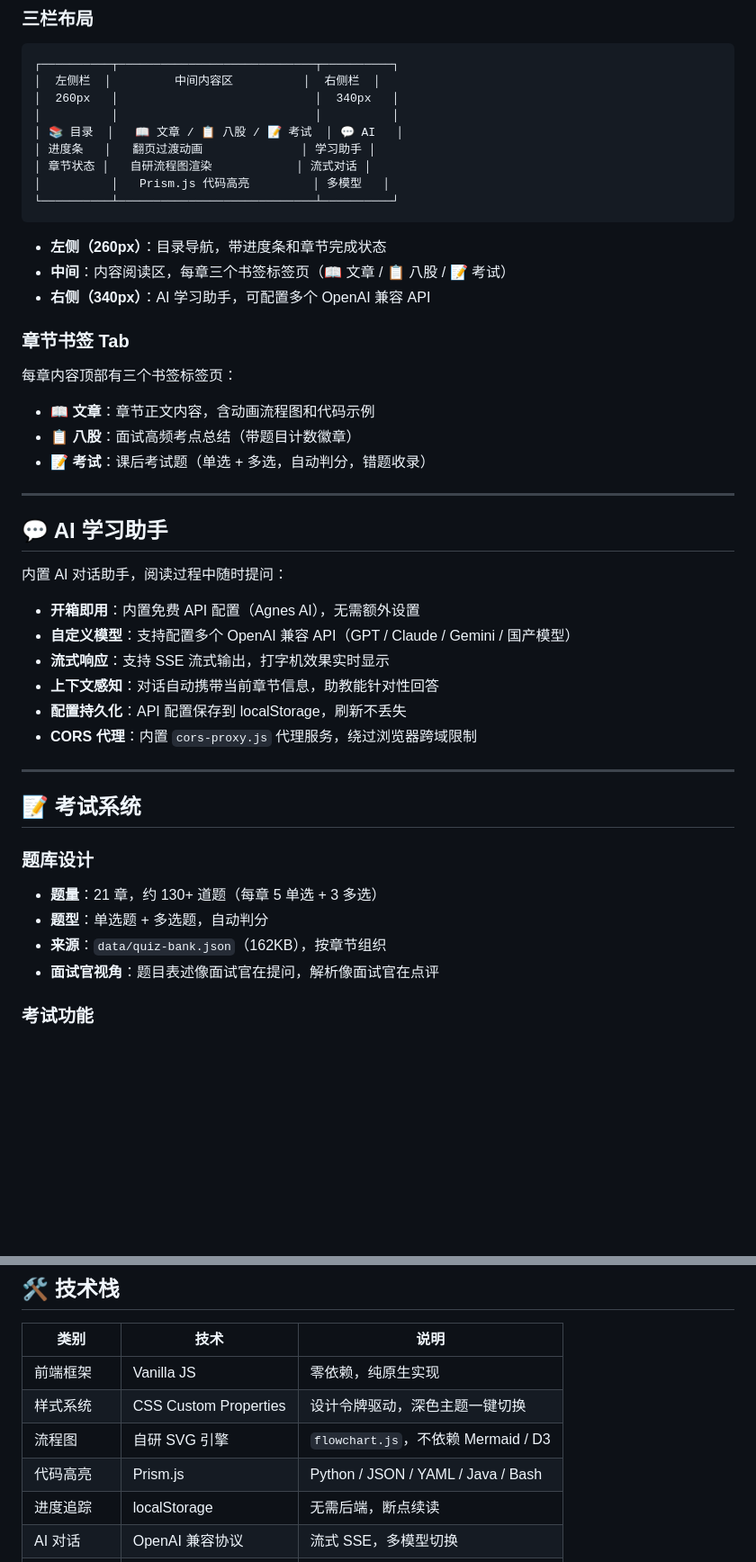
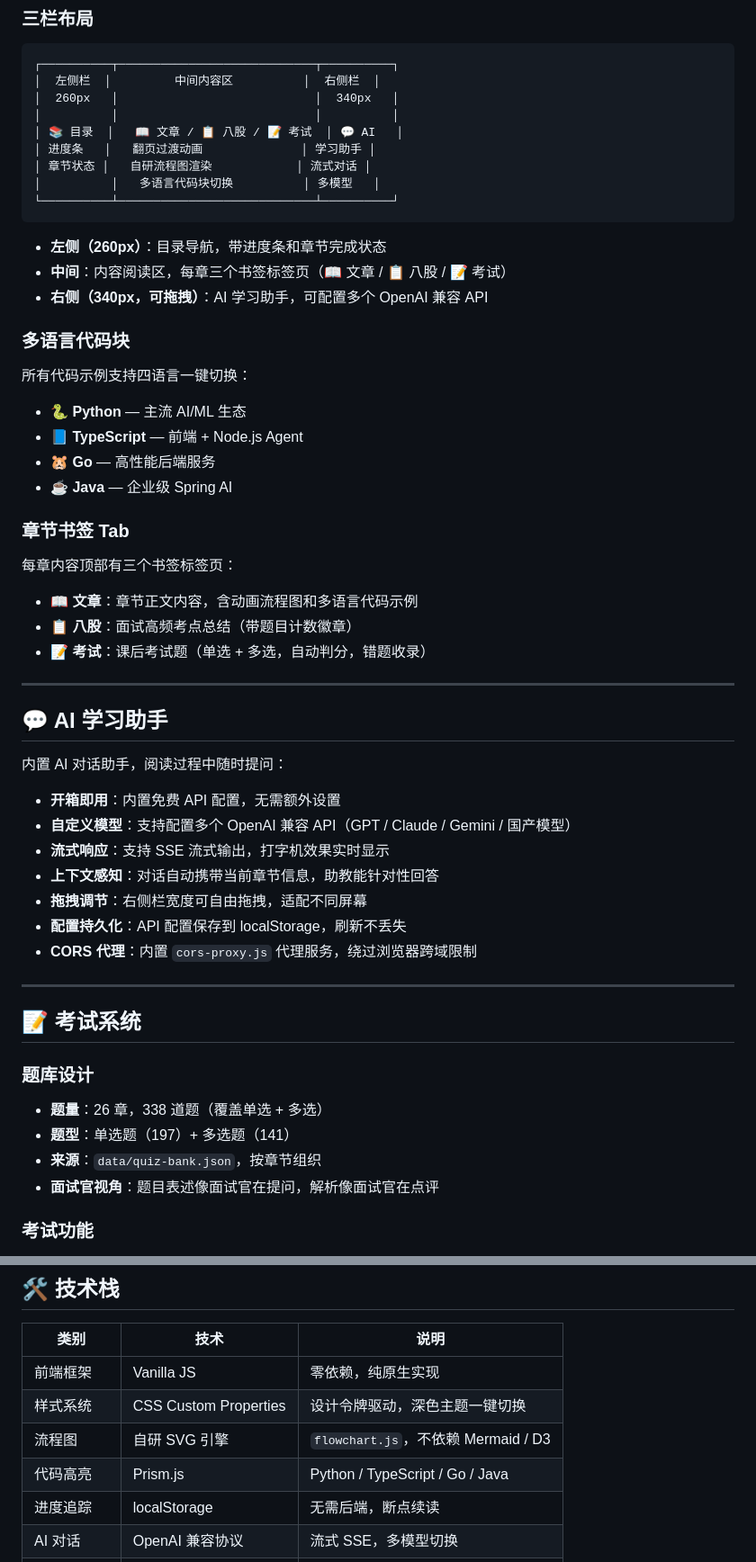
Before and after one commit to fuzhengwei/ai-agent-guide, a Markdown page: README.md, 2 parts joined by grey strips. Shown at 90% size. Rendered like a GitHub page; blank space fills up the shorter version.

````diff
--- a/README.md
+++ b/README.md
@@ -107,19 +120,28 @@ ai-agent-guide/
 │ 📚 目录  │   📖 文章 / 📋 八股 / 📝 考试  │ 💬 AI   │
 │ 进度条   │   翻页过渡动画              │ 学习助手 │
 │ 章节状态 │   自研流程图渲染            │ 流式对话 │
-│          │   Prism.js 代码高亮         │ 多模型   │
+│          │   多语言代码块切换          │ 多模型   │
 └──────────┴────────────────────────────┴──────────┘
 ```
 
 - **左侧（260px）**：目录导航，带进度条和章节完成状态
 - **中间**：内容阅读区，每章三个书签标签页（📖 文章 / 📋 八股 / 📝 考试）
-- **右侧（340px）**：AI 学习助手，可配置多个 OpenAI 兼容 API
+- **右侧（340px，可拖拽）**：AI 学习助手，可配置多个 OpenAI 兼容 API
+
+### 多语言代码块
+
+所有代码示例支持四语言一键切换：
+
+- 🐍 **Python** — 主流 AI/ML 生态
+- 📘 **TypeScript** — 前端 + Node.js Agent
+- 🐹 **Go** — 高性能后端服务
+- ☕ **Java** — 企业级 Spring AI
 
 ### 章节书签 Tab
 
 每章内容顶部有三个书签标签页：
 
-- 📖 **文章**：章节正文内容，含动画流程图和代码示例
+- 📖 **文章**：章节正文内容，含动画流程图和多语言代码示例
 - 📋 **八股**：面试高频考点总结（带题目计数徽章）
 - 📝 **考试**：课后考试题（单选 + 多选，自动判分，错题收录）
 
@@ -129,10 +151,11 @@ ai-agent-guide/
 
 内置 AI 对话助手，阅读过程中随时提问：
 
-- **开箱即用**：内置免费 API 配置（Agnes AI），无需额外设置
+- **开箱即用**：内置免费 API 配置，无需额外设置
 - **自定义模型**：支持配置多个 OpenAI 兼容 API（GPT / Claude / Gemini / 国产模型）
 - **流式响应**：支持 SSE 流式输出，打字机效果实时显示
 - **上下文感知**：对话自动携带当前章节信息，助教能针对性回答
+- **拖拽调节**：右侧栏宽度可自由拖拽，适配不同屏幕
 - **配置持久化**：API 配置保存到 localStorage，刷新不丢失
 - **CORS 代理**：内置 `cors-proxy.js` 代理服务，绕过浏览器跨域限制
 
@@ -142,9 +165,9 @@ ai-agent-guide/
 
 ### 题库设计
 
-- **题量**：21 章，约 130+ 道题（每章 5 单选 + 3 多选）
-- **题型**：单选题 + 多选题，自动判分
-- **来源**：`data/quiz-bank.json`（162KB），按章节组织
+- **题量**：26 章，338 道题（覆盖单选 + 多选）
+- **题型**：单选题（197）+ 多选题（141）
+- **来源**：`data/quiz-bank.json`，按章节组织
 - **面试官视角**：题目表述像面试官在提问，解析像面试官在点评
 
 ### 考试功能
@@ -164,7 +187,7 @@ ai-agent-guide/
 | 前端框架 | Vanilla JS | 零依赖，纯原生实现 |
 | 样式系统 | CSS Custom Properties | 设计令牌驱动，深色主题一键切换 |
 | 流程图 | 自研 SVG 引擎 | `flowchart.js`，不依赖 Mermaid / D3 |
-| 代码高亮 | Prism.js | Python / JSON / YAML / Java / Bash |
+| 代码高亮 | Prism.js | Python / TypeScript / Go / Java |
 | 进度追踪 | localStorage | 无需后端，断点续读 |
 | AI 对话 | OpenAI 兼容协议 | 流式 SSE，多模型切换 |
 | CORS 代理 | Node.js | `cors-proxy.js`，轻量代理服务 |
````
Also changed, not shown: other parts of README.md (+85 -40 lines).
